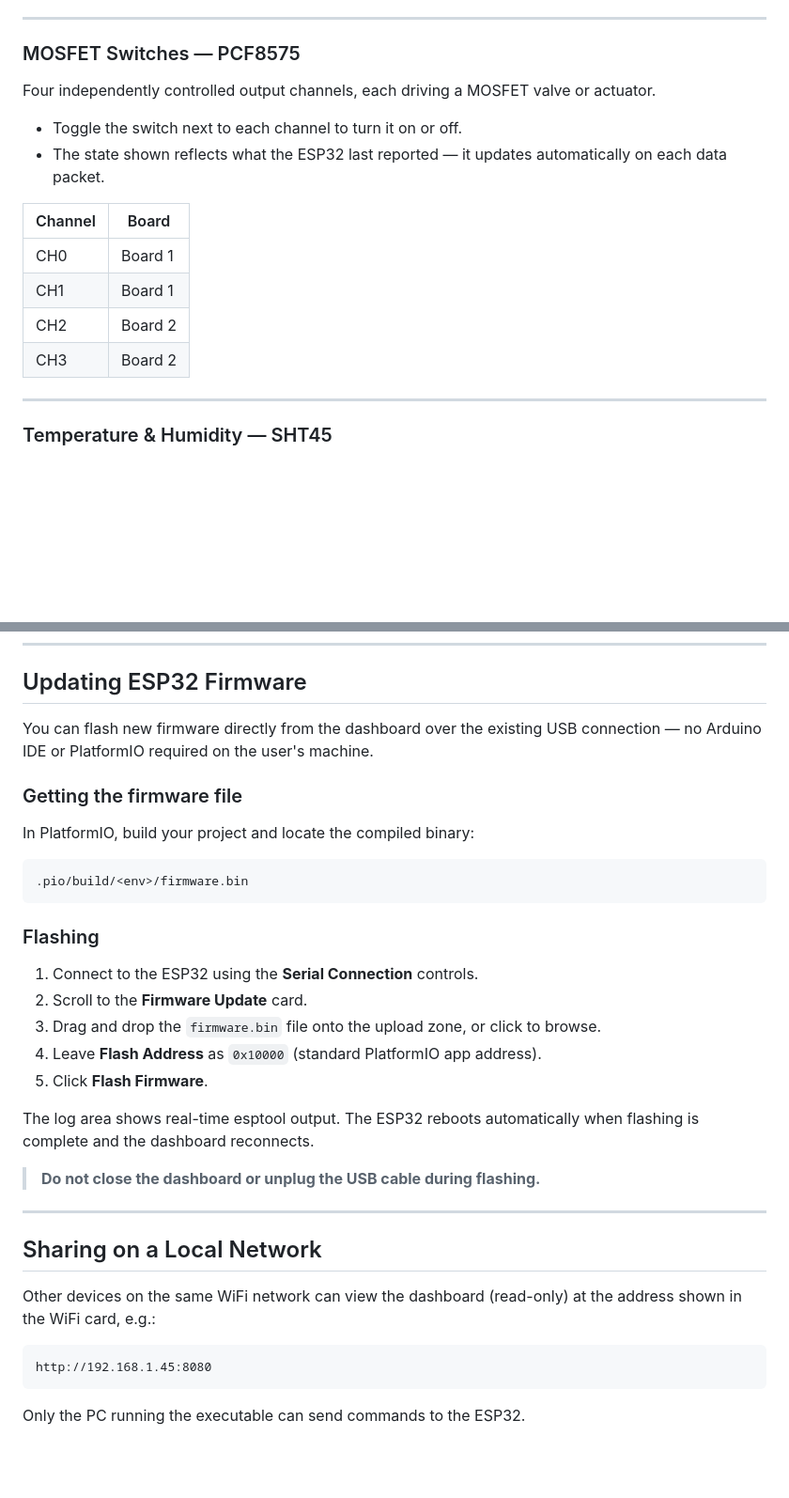
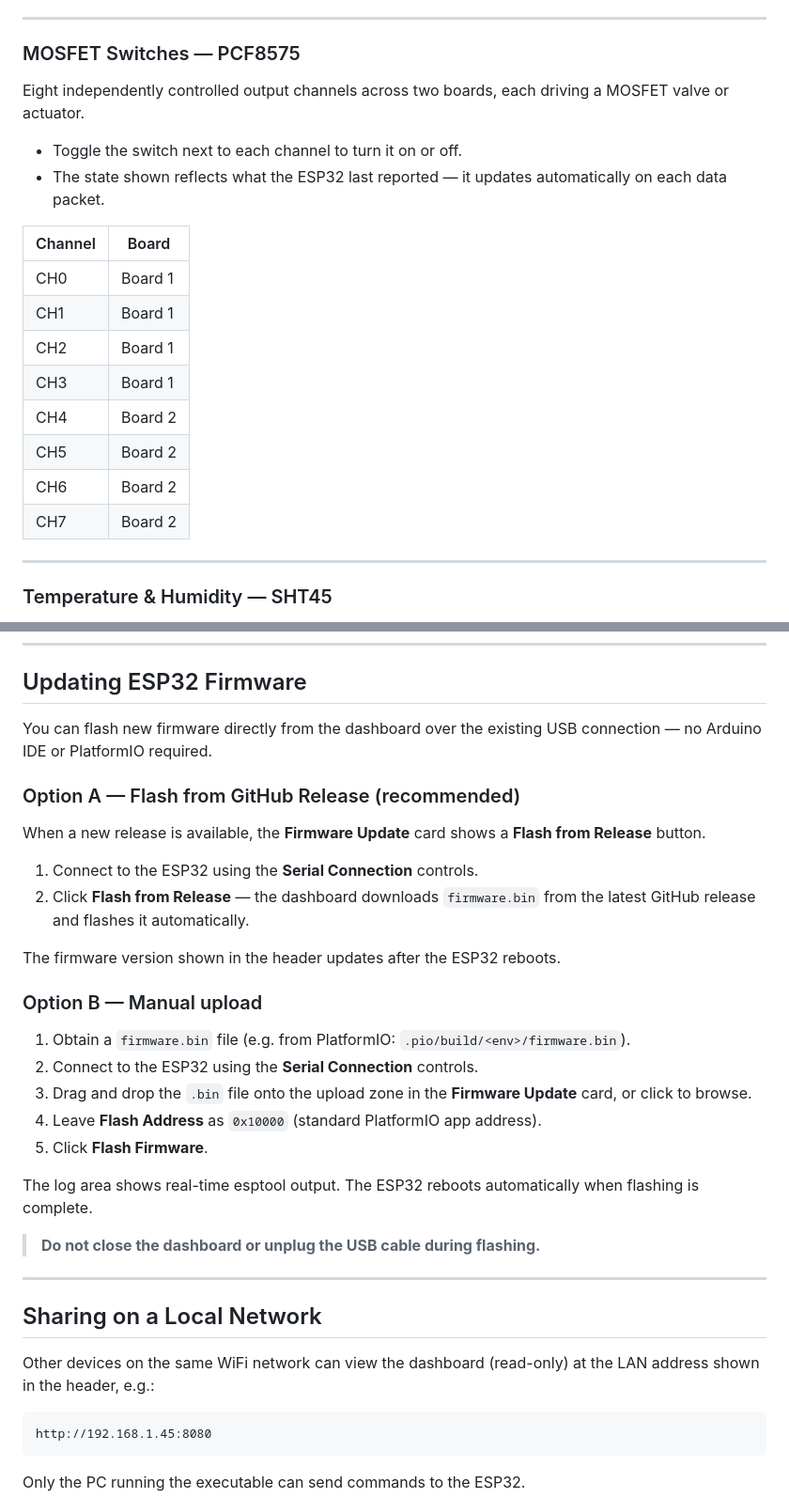
Before and after one commit to brorook/XploraVentures, a Markdown page: README.md, 2 parts joined by grey strips. Shown at 94% size. Rendered like a GitHub page; blank space fills up the shorter version.

Commit message:
Update README: 8 MOSFET channels, GitHub release firmware flash
Co-Authored-By: Claude Sonnet 4.6 <noreply@anthropic.com>

````diff
--- a/README.md
+++ b/README.md
@@ -92,7 +92,7 @@ Displays live readings from the KCS208 PID heater controller.
 
 ### MOSFET Switches — PCF8575
 
-Four independently controlled output channels, each driving a MOSFET valve or actuator.
+Eight independently controlled output channels across two boards, each driving a MOSFET valve or actuator.
 
 - Toggle the switch next to each channel to turn it on or off.
 - The state shown reflects what the ESP32 last reported — it updates automatically on each data packet.
@@ -101,8 +101,12 @@ Four independently controlled output channels, each driving a MOSFET valve or ac
 |---------|-------|
 | CH0 | Board 1 |
 | CH1 | Board 1 |
-| CH2 | Board 2 |
-| CH3 | Board 2 |
+| CH2 | Board 1 |
+| CH3 | Board 1 |
+| CH4 | Board 2 |
+| CH5 | Board 2 |
+| CH6 | Board 2 |
+| CH7 | Board 2 |
 
 ---
 
@@ -126,25 +130,26 @@ Up to 8 PT1000 resistance temperature detectors across two boards (4 per board).
 
 ## Updating ESP32 Firmware
 
-You can flash new firmware directly from the dashboard over the existing USB connection — no Arduino IDE or PlatformIO required on the user's machine.
+You can flash new firmware directly from the dashboard over the existing USB connection — no Arduino IDE or PlatformIO required.
 
-### Getting the firmware file
+### Option A — Flash from GitHub Release (recommended)
 
-In PlatformIO, build your project and locate the compiled binary:
-
-```
-.pio/build/<env>/firmware.bin
-```
-
-### Flashing
+When a new release is available, the **Firmware Update** card shows a **Flash from Release** button.
 
 1. Connect to the ESP32 using the **Serial Connection** controls.
-2. Scroll to the **Firmware Update** card.
-3. Drag and drop the `firmware.bin` file onto the upload zone, or click to browse.
+2. Click **Flash from Release** — the dashboard downloads `firmware.bin` from the latest GitHub release and flashes it automatically.
+
+The firmware version shown in the header updates after the ESP32 reboots.
+
+### Option B — Manual upload
+
+1. Obtain a `firmware.bin` file (e.g. from PlatformIO: `.pio/build/<env>/firmware.bin`).
+2. Connect to the ESP32 using the **Serial Connection** controls.
+3. Drag and drop the `.bin` file onto the upload zone in the **Firmware Update** card, or click to browse.
 4. Leave **Flash Address** as `0x10000` (standard PlatformIO app address).
 5. Click **Flash Firmware**.
 
-The log area shows real-time esptool output. The ESP32 reboots automatically when flashing is complete and the dashboard reconnects.
+The log area shows real-time esptool output. The ESP32 reboots automatically when flashing is complete.
 
 > **Do not close the dashboard or unplug the USB cable during flashing.**
 
@@ -152,7 +157,7 @@ The log area shows real-time esptool output. The ESP32 reboots automatically whe
 
 ## Sharing on a Local Network
 
-Other devices on the same WiFi network can view the dashboard (read-only) at the address shown in the WiFi card, e.g.:
+Other devices on the same WiFi network can view the dashboard (read-only) at the LAN address shown in the header, e.g.:
 
 ```
 http://192.168.1.45:8080
````
